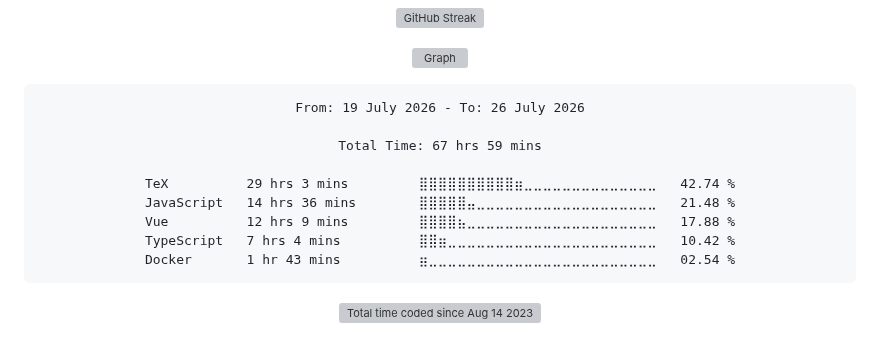
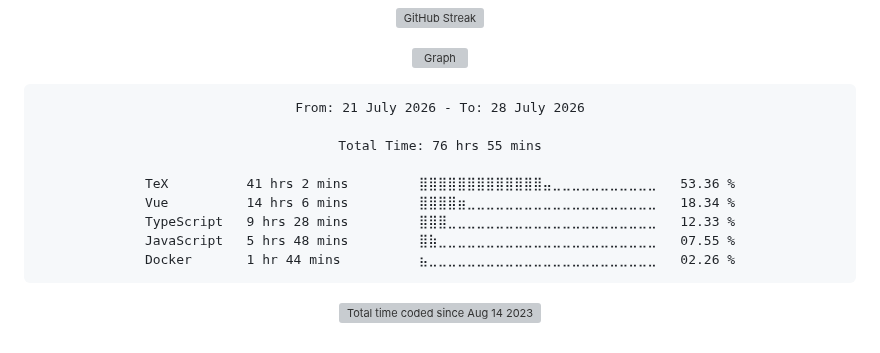
Before and after one commit to Ftthreign/Ftthreign, a Markdown page: README.md, the part around the change. GitHub-like rendering; folded sections open; grey boxes are pictures that could not be loaded.

Commit message:
Updated waka-readme graph with new metrics

````diff
--- a/README.md
+++ b/README.md
@@ -39,15 +39,15 @@
 <!--START_SECTION:waka-->
 
 ```txt
-From: 19 July 2026 - To: 26 July 2026
+From: 21 July 2026 - To: 28 July 2026
 
-Total Time: 67 hrs 59 mins
+Total Time: 76 hrs 55 mins
 
-TeX          29 hrs 3 mins         ⣿⣿⣿⣿⣿⣿⣿⣿⣿⣿⣶⣀⣀⣀⣀⣀⣀⣀⣀⣀⣀⣀⣀⣀⣀   42.74 %
-JavaScript   14 hrs 36 mins        ⣿⣿⣿⣿⣿⣤⣀⣀⣀⣀⣀⣀⣀⣀⣀⣀⣀⣀⣀⣀⣀⣀⣀⣀⣀   21.48 %
-Vue          12 hrs 9 mins         ⣿⣿⣿⣿⣦⣀⣀⣀⣀⣀⣀⣀⣀⣀⣀⣀⣀⣀⣀⣀⣀⣀⣀⣀⣀   17.88 %
-TypeScript   7 hrs 4 mins          ⣿⣿⣶⣀⣀⣀⣀⣀⣀⣀⣀⣀⣀⣀⣀⣀⣀⣀⣀⣀⣀⣀⣀⣀⣀   10.42 %
-Docker       1 hr 43 mins          ⣶⣀⣀⣀⣀⣀⣀⣀⣀⣀⣀⣀⣀⣀⣀⣀⣀⣀⣀⣀⣀⣀⣀⣀⣀   02.54 %
+TeX          41 hrs 2 mins         ⣿⣿⣿⣿⣿⣿⣿⣿⣿⣿⣿⣿⣿⣤⣀⣀⣀⣀⣀⣀⣀⣀⣀⣀⣀   53.36 %
+Vue          14 hrs 6 mins         ⣿⣿⣿⣿⣶⣀⣀⣀⣀⣀⣀⣀⣀⣀⣀⣀⣀⣀⣀⣀⣀⣀⣀⣀⣀   18.34 %
+TypeScript   9 hrs 28 mins         ⣿⣿⣿⣀⣀⣀⣀⣀⣀⣀⣀⣀⣀⣀⣀⣀⣀⣀⣀⣀⣀⣀⣀⣀⣀   12.33 %
+JavaScript   5 hrs 48 mins         ⣿⣷⣀⣀⣀⣀⣀⣀⣀⣀⣀⣀⣀⣀⣀⣀⣀⣀⣀⣀⣀⣀⣀⣀⣀   07.55 %
+Docker       1 hr 44 mins          ⣦⣀⣀⣀⣀⣀⣀⣀⣀⣀⣀⣀⣀⣀⣀⣀⣀⣀⣀⣀⣀⣀⣀⣀⣀   02.26 %
 ```
 
 <!--END_SECTION:waka-->
````
